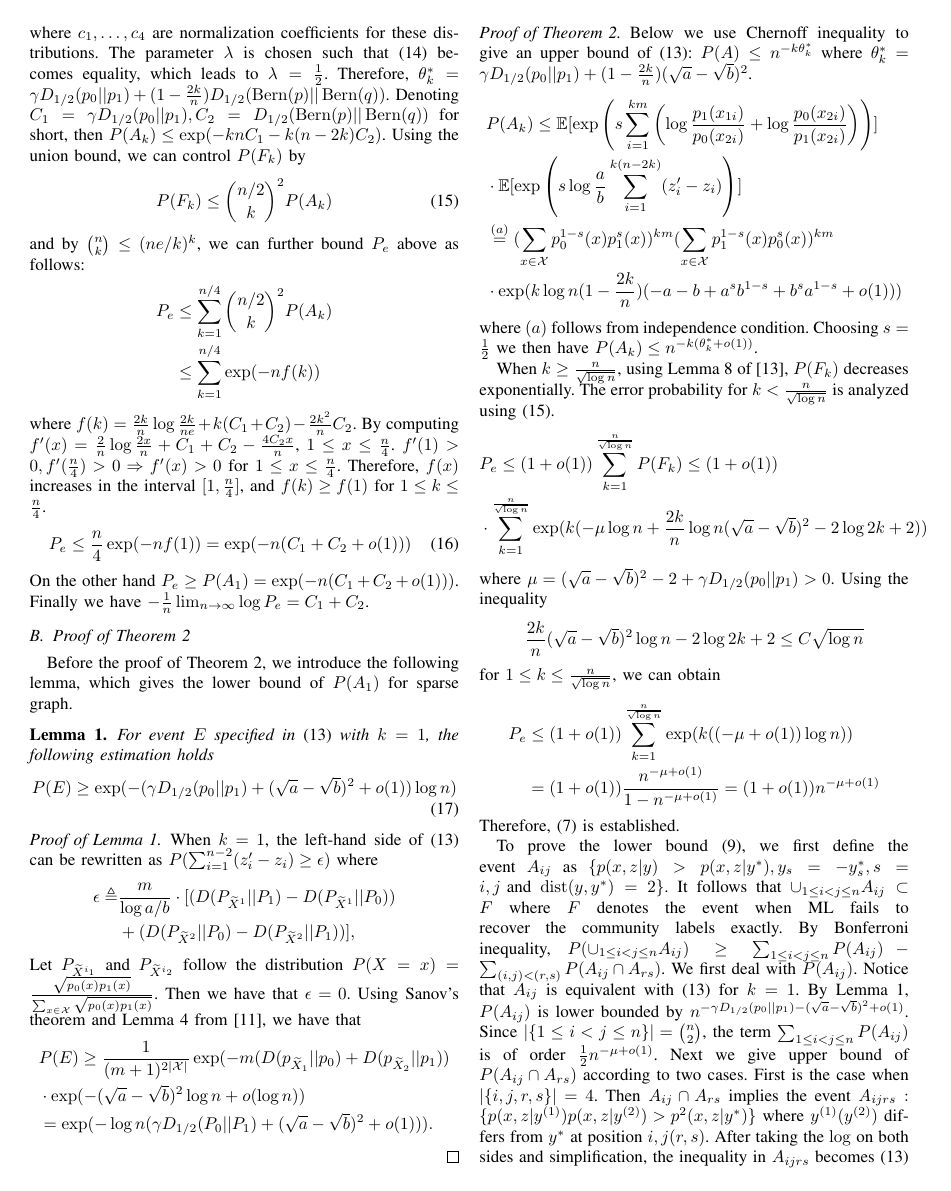
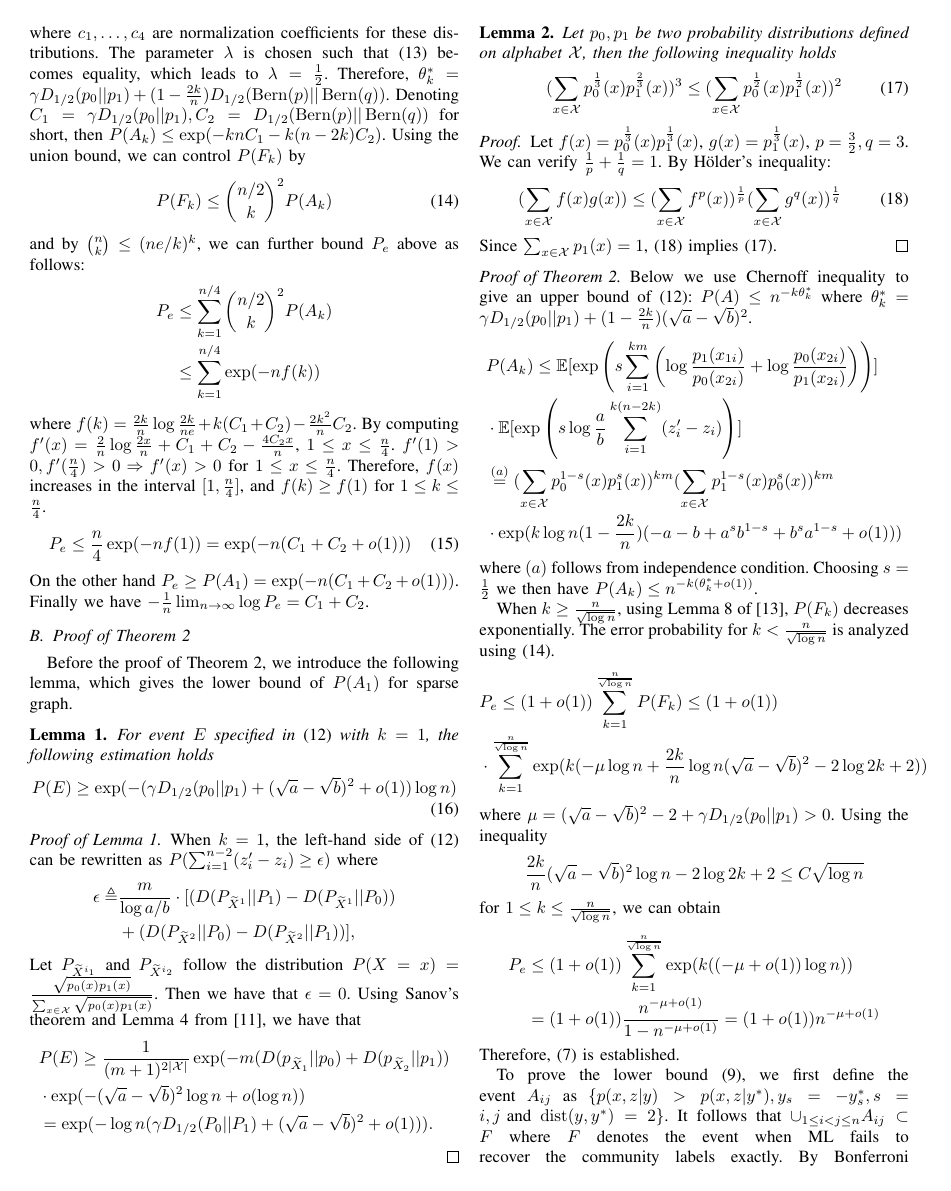
Before and after one commit to zhaofeng-shu33/sbm_side_info_error_rate, a LaTeX paper (main.tex): page 4 of 5. Compiled offline with pdfLaTeX.

```diff
--- a/main.tex
+++ b/main.tex
@@ -352,6 +354,25 @@
 	& = \exp(-\log n (\gamma D_{1/2}(P_0||P_1) + (\sqrt{a} - \sqrt{b})^2+ o(1))).
 	\end{align*}
 \end{proof}
+\begin{lemma}
+	Let $p_0,p_1$ be two probability distributions defined on alphabet $\mathcal{X}$,
+	then the following inequality holds
+	\begin{equation}\label{eq:32}
+		(\sum_{x\in \mathcal{X}} p^{\frac{1}{3}}_0(x) p^{\frac{2}{3}}_1(x))^3
+		\leq (\sum_{x\in \mathcal{X}} p^{\frac{1}{2}}_0(x) p^{\frac{1}{2}}_1(x))^2
+	\end{equation}
+\end{lemma}
+\begin{proof}
+	Let $f(x)=p^{\frac{1}{3}}_0(x)p^{\frac{1}{3}}_1(x)$, $g(x) = p^{\frac{1}{3}}_1(x)$,
+	$p=\frac{3}{2}, q=3$. We can verify $\frac{1}{p} + \frac{1}{q}=1$.
+	By Hölder's inequality:
+	\begin{equation}\label{eq:holder}
+		(\sum_{x\in\mathcal{X}}f(x)g(x))\leq (\sum_{x\in\mathcal{X}} f^p(x))^{\frac{1}{p}}
+		(\sum_{x\in\mathcal{X}} g^q(x))^{\frac{1}{q}}
+	\end{equation}
+	Since $\sum_{x\in\mathcal{X}} p_1(x)=1$, \eqref{eq:holder} implies
+	\eqref{eq:32}.
+\end{proof}
 \begin{proof}[Proof of Theorem \ref{thm:Pe}]
 Below we use Chernoff inequality to give an upper bound of \eqref{eq:ein}:
 $P(A) \leq n^{-k\theta^*_k}$ where $\theta^*_k=\gamma D_{1/2}(p_0||p_1)+(1-\frac{2k}{n})(\sqrt{a}-\sqrt{b})^2$.
```
Also changed, not shown: main.tex (26 more changed lines), 1 other file.
